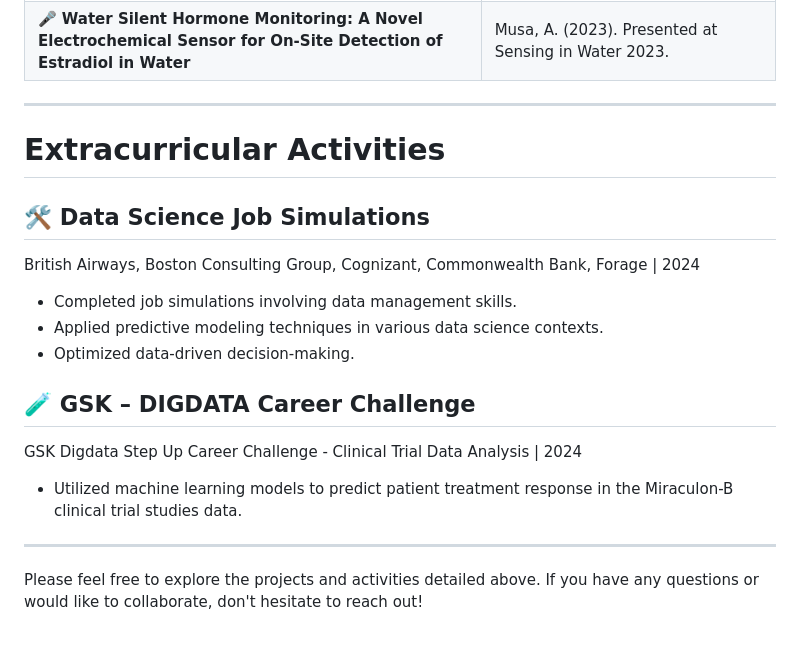
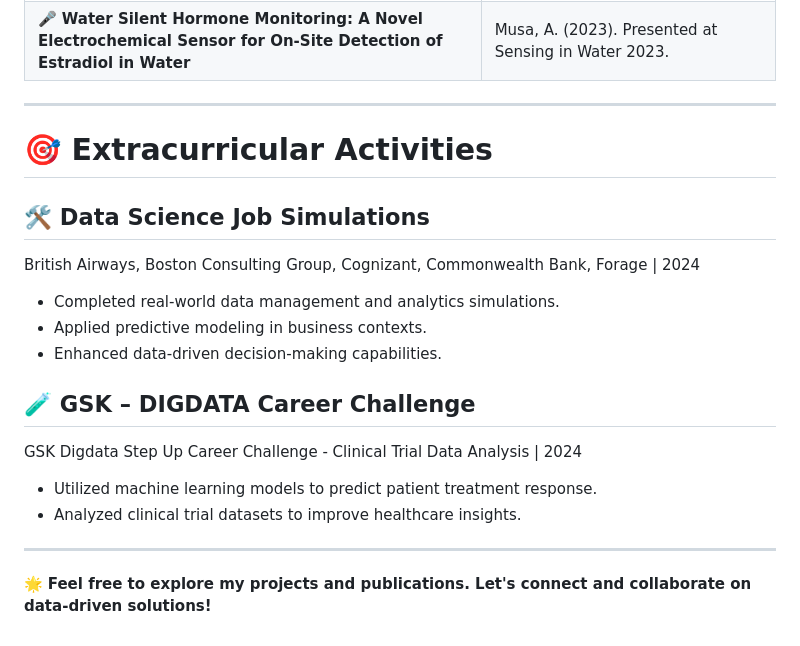
Before and after one commit to auwalmusa/auwalmusa, a Markdown page: README.md, the part around the change printed below. GitHub-like rendering.

```diff
--- a/README.md
+++ b/README.md
@@ -56,20 +50,21 @@ Welcome to my data portfolio! Here, I document a summary of my projects in the d
 | 📄 **Recent Progress in Screen-Printed Electrochemical Sensors and Biosensors for the Detection of Estrogens** | Musa, A.M., Kiely, J., Luxton, R., & Honeychurch, K.C. (2021). *TrAC Trends in Analytical Chemistry*, 139, 116254. |
 | 🎤 **Water Silent Hormone Monitoring: A Novel Electrochemical Sensor for On-Site Detection of Estradiol in Water** | Musa, A. (2023). Presented at Sensing in Water 2023. |
 
-***
+---
 
-# Extracurricular Activities
+# 🎯 Extracurricular Activities
 
 ## 🛠 Data Science Job Simulations
 British Airways, Boston Consulting Group, Cognizant, Commonwealth Bank, Forage | 2024
-- Completed job simulations involving data management skills.
-- Applied predictive modeling techniques in various data science contexts.
-- Optimized data-driven decision-making.
+- Completed real-world data management and analytics simulations.
+- Applied predictive modeling in business contexts.
+- Enhanced data-driven decision-making capabilities.
 
 ## 🧪 GSK – DIGDATA Career Challenge
 GSK Digdata Step Up Career Challenge - Clinical Trial Data Analysis | 2024
-- Utilized machine learning models to predict patient treatment response in the Miraculon-B clinical trial studies data.
+- Utilized machine learning models to predict patient treatment response.
+- Analyzed clinical trial datasets to improve healthcare insights.
 
-***
+---
 
-Please feel free to explore the projects and activities detailed above. If you have any questions or would like to collaborate, don't hesitate to reach out!
+🌟 **Feel free to explore my projects and publications. Let's connect and collaborate on data-driven solutions!**
```
Also changed, not shown: other parts of README.md (+25 -31 lines).
